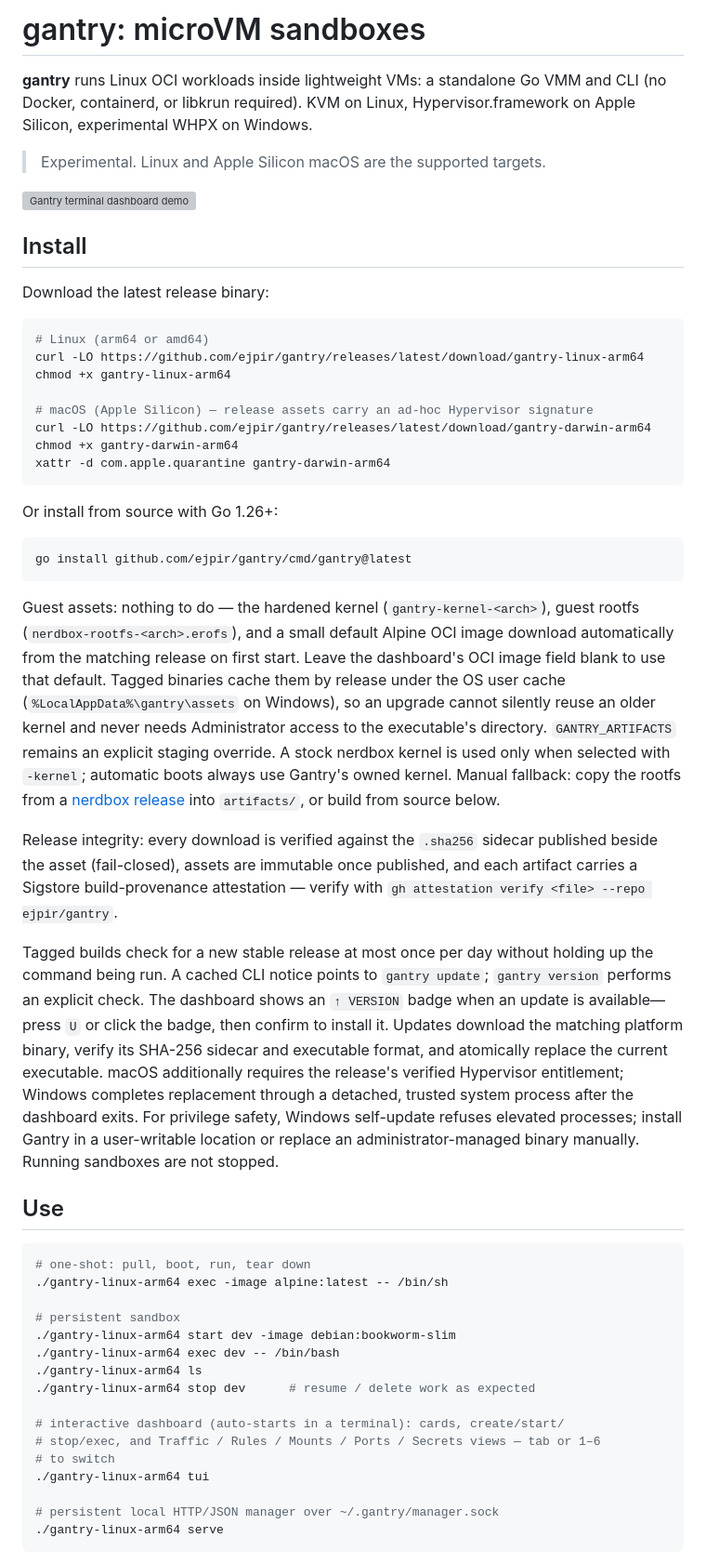
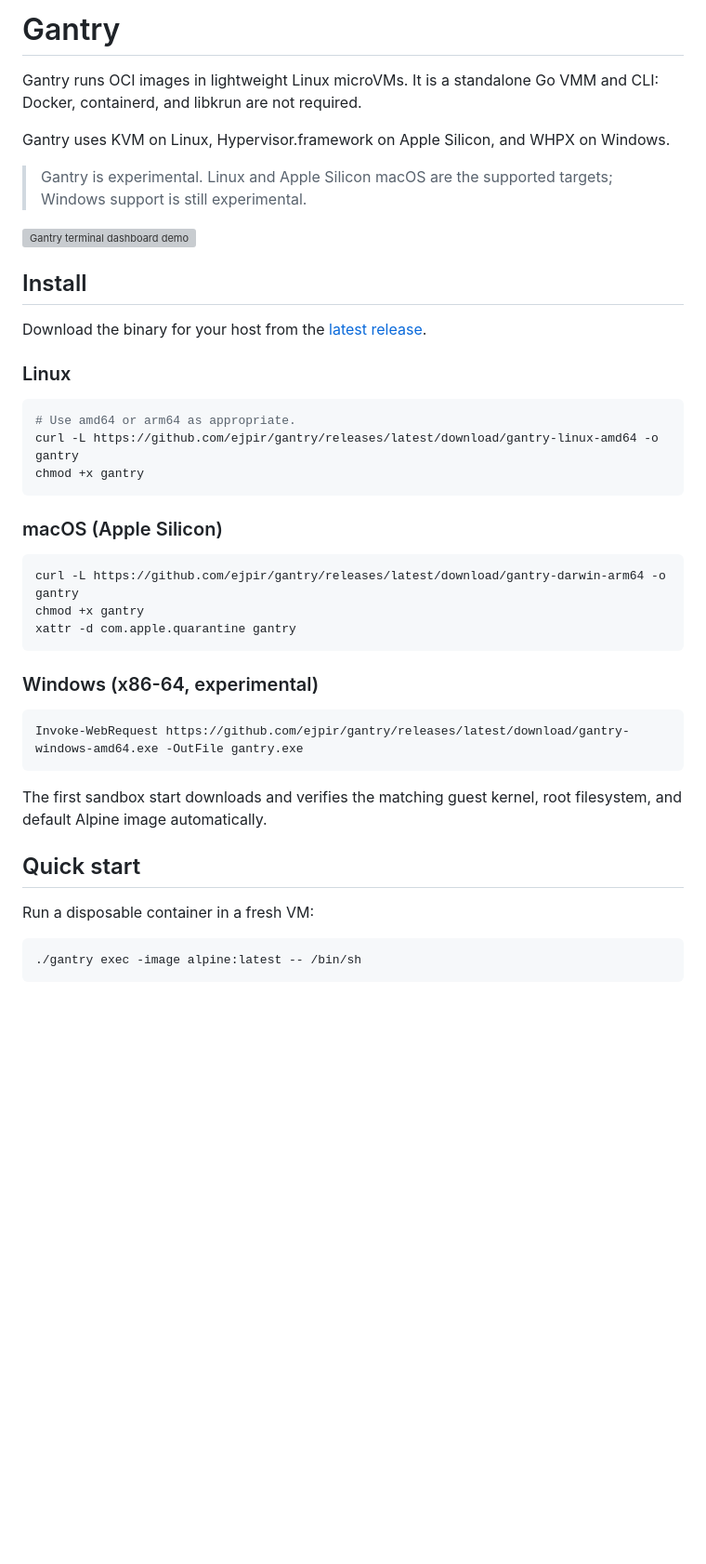
Before and after one commit to ejpir/gantry, a Markdown page: README.md, the part around one of its changes. Shown at 93% size. GitHub-like rendering; blank space fills up the shorter version; grey boxes are pictures that could not be loaded.

Commit message:
docs: simplify README

````diff
--- a/README.md
+++ b/README.md
@@ -1,84 +1,51 @@
-# gantry: microVM sandboxes
+# Gantry
 
-**gantry** runs Linux OCI workloads inside lightweight VMs: a standalone Go
-VMM and CLI (no Docker, containerd, or libkrun required). KVM on Linux,
-Hypervisor.framework on Apple Silicon, experimental WHPX on Windows.
+Gantry runs OCI images in lightweight Linux microVMs. It is a standalone Go
+VMM and CLI: Docker, containerd, and libkrun are not required.
 
-> Experimental. Linux and Apple Silicon macOS are the supported targets.
+Gantry uses KVM on Linux, Hypervisor.framework on Apple Silicon, and WHPX on
+Windows.
+
+> Gantry is experimental. Linux and Apple Silicon macOS are the supported
+> targets; Windows support is still experimental.
 
 [![Gantry terminal dashboard demo](assets/gantry-tui.gif)](assets/gantry-tui.gif)
 
 ## Install
 
-Download the latest release binary:
+Download the binary for your host from the
+[latest release](https://github.com/ejpir/gantry/releases/latest).
+
+### Linux
 
 ```sh
-# Linux (arm64 or amd64)
-curl -LO https://github.com/ejpir/gantry/releases/latest/download/gantry-linux-arm64
-chmod +x gantry-linux-arm64
-
-# macOS (Apple Silicon) — release assets carry an ad-hoc Hypervisor signature
-curl -LO https://github.com/ejpir/gantry/releases/latest/download/gantry-darwin-arm64
-chmod +x gantry-darwin-arm64
-xattr -d com.apple.quarantine gantry-darwin-arm64
+# Use amd64 or arm64 as appropriate.
+curl -L https://github.com/ejpir/gantry/releases/latest/download/gantry-linux-amd64 -o gantry
+chmod +x gantry
 ```
 
-Or install from source with Go 1.26+:
+### macOS (Apple Silicon)
 
 ```sh
-go install github.com/ejpir/gantry/cmd/gantry@latest
+curl -L https://github.com/ejpir/gantry/releases/latest/download/gantry-darwin-arm64 -o gantry
+chmod +x gantry
+xattr -d com.apple.quarantine gantry
 ```
 
-Guest assets: nothing to do — the hardened kernel (`gantry-kernel-<arch>`),
-guest rootfs (`nerdbox-rootfs-<arch>.erofs`), and a small default Alpine OCI
-image download automatically from the matching release on first start. Leave
-the dashboard's OCI image field blank to use that default. Tagged binaries
-cache them by release under the OS user cache
-(`%LocalAppData%\gantry\assets` on Windows), so an upgrade cannot silently
-reuse an older kernel and never needs Administrator access to the executable's
-directory. `GANTRY_ARTIFACTS` remains an explicit staging override. A stock
-nerdbox kernel is used only when selected with `-kernel`; automatic boots
-always use Gantry's owned kernel. Manual fallback: copy the rootfs from a
-[nerdbox release](https://github.com/containerd/nerdbox/releases) into
-`artifacts/`, or build from source below.
+### Windows (x86-64, experimental)
 
-Release integrity: every download is verified against the `.sha256` sidecar
-published beside the asset (fail-closed), assets are immutable once
-published, and each artifact carries a Sigstore build-provenance
-attestation — verify with
-`gh attestation verify <file> --repo ejpir/gantry`.
+```powershell
+Invoke-WebRequest https://github.com/ejpir/gantry/releases/latest/download/gantry-windows-amd64.exe -OutFile gantry.exe
+```
 
-Tagged builds check for a new stable release at most once per day without
-holding up the command being run. A cached CLI notice points to
-`gantry update`; `gantry version` performs an explicit check. The dashboard
-shows an `↑ VERSION` badge when an update is available—press `U` or click the
-badge, then confirm to install it. Updates download the matching platform
-binary, verify its SHA-256 sidecar and executable format, and atomically
-replace the current executable. macOS additionally requires the release's
-verified Hypervisor entitlement; Windows completes replacement through a
-detached, trusted system process after the dashboard exits. For privilege
-safety, Windows self-update refuses elevated processes; install Gantry in a
-user-writable location or replace an administrator-managed binary manually.
-Running sandboxes are not stopped.
+The first sandbox start downloads and verifies the matching guest kernel,
+root filesystem, and default Alpine image automatically.
 
-## Use
+## Quick start
+
+Run a disposable container in a fresh VM:
 
 ```sh
-# one-shot: pull, boot, run, tear down
-./gantry-linux-arm64 exec -image alpine:latest -- /bin/sh
-
-# persistent sandbox
-./gantry-linux-arm64 start dev -image debian:bookworm-slim
-./gantry-linux-arm64 exec dev -- /bin/bash
-./gantry-linux-arm64 ls
-./gantry-linux-arm64 stop dev      # resume / delete work as expected
-
-# interactive dashboard (auto-starts in a terminal): cards, create/start/
-# stop/exec, and Traffic / Rules / Mounts / Ports / Secrets views — tab or 1–6
-# to switch
-./gantry-linux-arm64 tui
-
-# persistent local HTTP/JSON manager over ~/.gantry/manager.sock
-./gantry-linux-arm64 serve
+./gantry exec -image alpine:latest -- /bin/sh
 ```
 
````
Also changed, not shown: other parts of README.md (+104 -64 lines).
